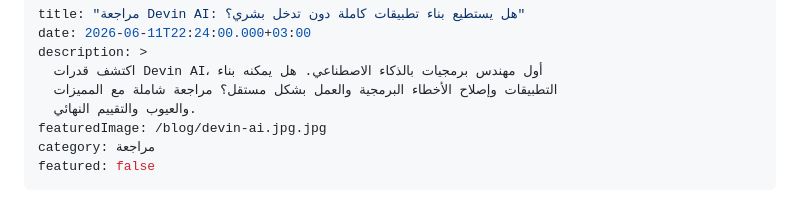
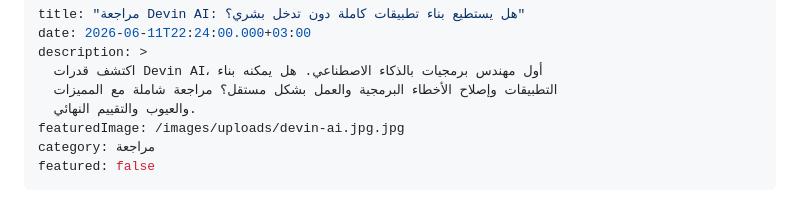
Before and after one commit to basl51726-lab/neora-ai, a Markdown page: _posts/2026-06-11-مراجعة-devin-ai-هل-يستطيع-بناء-تطبيقات-كاملة-دون-تدخل-بشري؟.md, the part around the change. Drawn GitHub-style.

Commit message:
Update المدونة “2026-06-11-مراجعة-devin-ai-هل-يستطيع-بناء-تطبيقات-كاملة-دون-تدخل-بشري؟”

```diff
--- a/_posts/2026-06-11-مراجعة-devin-ai-هل-يستطيع-بناء-تطبيقات-كاملة-دون-تدخل-بشري؟.md
+++ b/_posts/2026-06-11-مراجعة-devin-ai-هل-يستطيع-بناء-تطبيقات-كاملة-دون-تدخل-بشري؟.md
@@ -5,7 +5,7 @@ description: >
   اكتشف قدرات Devin AI، أول مهندس برمجيات بالذكاء الاصطناعي. هل يمكنه بناء
   التطبيقات وإصلاح الأخطاء البرمجية والعمل بشكل مستقل؟ مراجعة شاملة مع المميزات
   والعيوب والتقييم النهائي.
-featuredImage: /blog/devin-ai.jpg.jpg
+featuredImage: /images/uploads/devin-ai.jpg.jpg
 category: مراجعة
 featured: false
 ---
```
